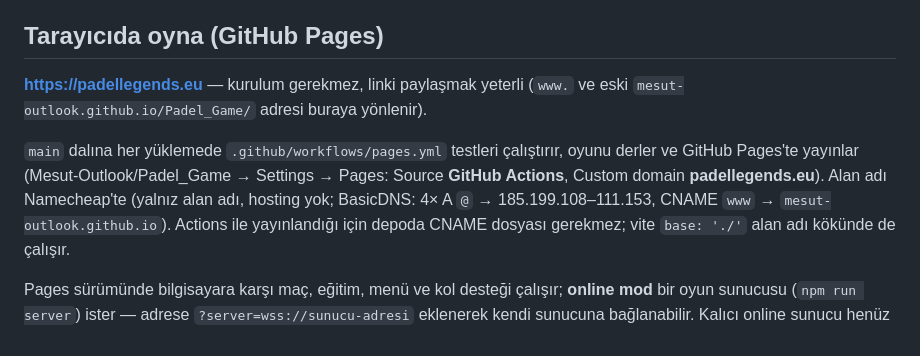
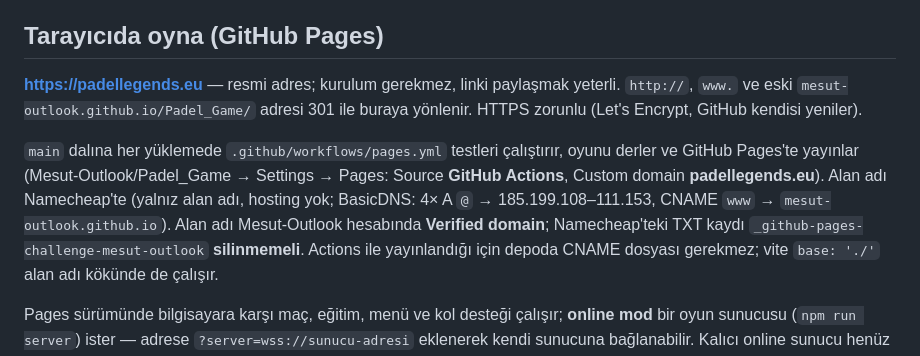
Before and after one commit to Mesut-Outlook/Padel_Game, a Markdown page: README.md, the part around the change. Drawn GitHub-style.

Commit message:
docs: padellegends.eu — HTTPS enforced, redirects, verified domain TXT record must stay
Co-Authored-By: Claude Opus 5.5 <noreply@anthropic.com>

```diff
--- a/README.md
+++ b/README.md
@@ -15,11 +15,12 @@ npm test           # kurallar, fizik, AI, replay testleri
 
 ## Tarayıcıda oyna (GitHub Pages)
 
-**https://padellegends.eu** — kurulum gerekmez, linki paylaşmak yeterli (`www.` ve eski `mesut-outlook.github.io/Padel_Game/` adresi buraya yönlenir).
+**https://padellegends.eu** — resmi adres; kurulum gerekmez, linki paylaşmak yeterli. `http://`, `www.` ve eski `mesut-outlook.github.io/Padel_Game/` adresi 301 ile buraya yönlenir. HTTPS zorunlu (Let's Encrypt, GitHub kendisi yeniler).
 
 `main` dalına her yüklemede `.github/workflows/pages.yml` testleri çalıştırır, oyunu derler ve GitHub Pages'te yayınlar
 (Mesut-Outlook/Padel_Game → Settings → Pages: Source **GitHub Actions**, Custom domain **padellegends.eu**).
 Alan adı Namecheap'te (yalnız alan adı, hosting yok; BasicDNS: 4× A `@` → 185.199.108–111.153, CNAME `www` → `mesut-outlook.github.io`).
+Alan adı Mesut-Outlook hesabında **Verified domain**; Namecheap'teki TXT kaydı `_github-pages-challenge-mesut-outlook` **silinmemeli**.
 Actions ile yayınlandığı için depoda CNAME dosyası gerekmez; vite `base: './'` alan adı kökünde de çalışır.
 
 Pages sürümünde bilgisayara karşı maç, eğitim, menü ve kol desteği çalışır; **online mod** bir oyun sunucusu
```
